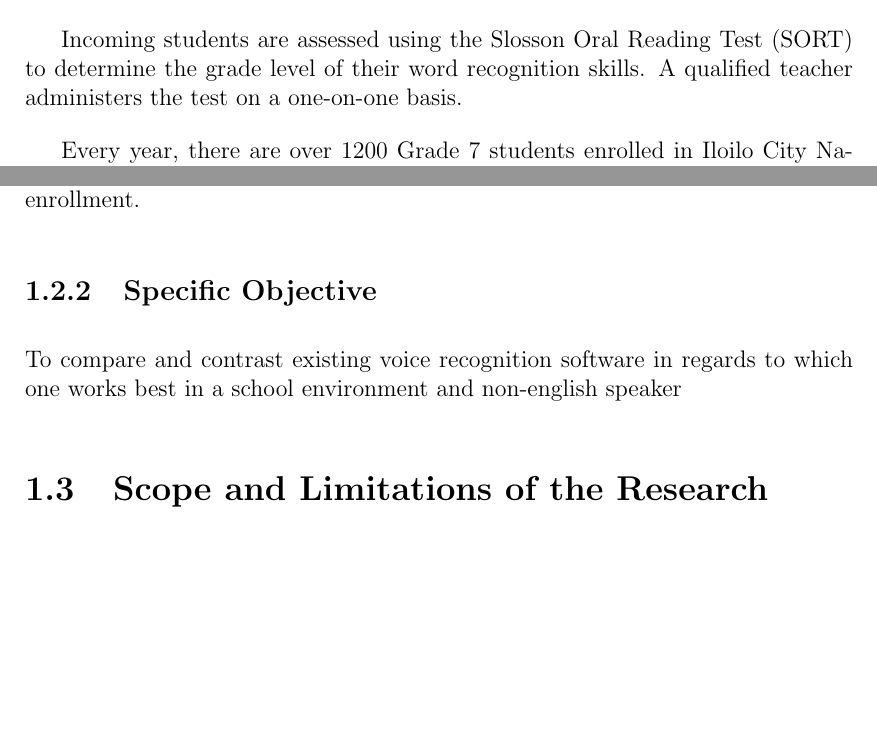
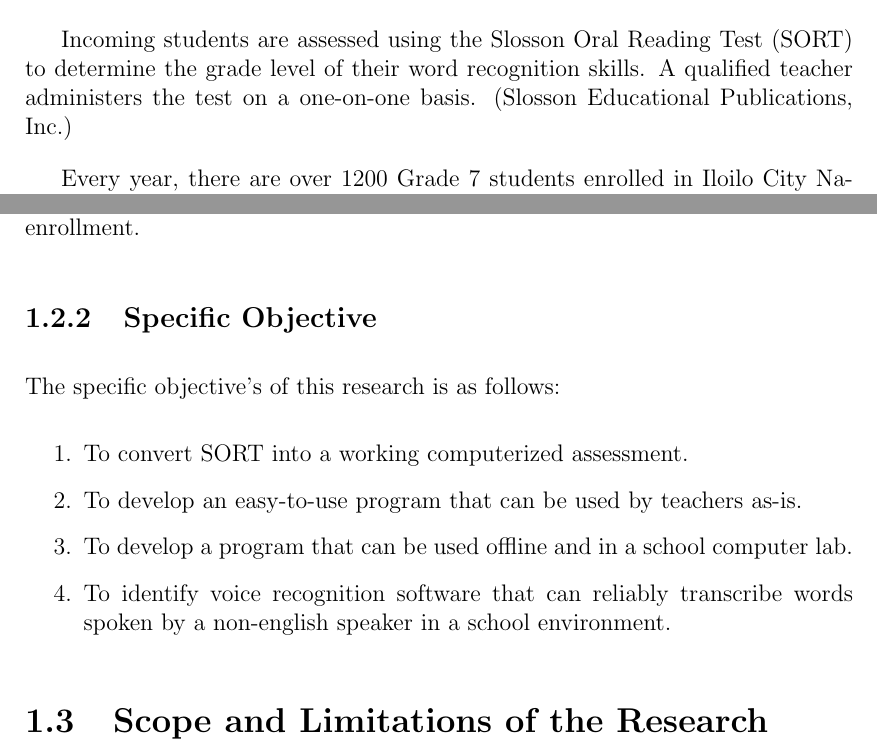
Before and after one commit to afsalibio/TESS, a LaTeX thesis (proposal/TESS_proposal/main.tex, which reads proposal/TESS_proposal/chapter_1.tex): two parts of pages 3 and 4 of 16, joined at a grey line, cut so that both start at the same text, the shorter picture padded with empty space. Compiled offline with pdfLaTeX.

Commit message:
Update chapter_1.tex

```diff
--- a/proposal/TESS_proposal/chapter_1.tex
+++ b/proposal/TESS_proposal/chapter_1.tex
@@ -6,7 +6,7 @@
 \label{sec:overview}
 Iloilo City National High School is one of the few schools that has a dedicated remedial reading program. It is a program that aims to address the learning gaps of students with reading difficulties (reading levels of grades 0-2). The program starts with identifying the individuals in need of intervention and remediation. Once identified, they are grouped together in a section or two so that remedial reading classes can be easily scheduled in hopes of improving their reading levels. Activities are also arranged to encourage students to persevere despite their circumstances.
 
-Incoming students are assessed using the Slosson Oral Reading Test (SORT) to determine the grade level of their word recognition skills. A qualified teacher administers the test on a one-on-one basis.
+Incoming students are assessed using the Slosson Oral Reading Test (SORT) to determine the grade level of their word recognition skills. A qualified teacher administers the test on a one-on-one basis. (\citeauthor{SORT_web})
 
 Every year, there are over 1200 Grade 7 students enrolled in Iloilo City National High School. However, since the school doesn’t have the manpower to administer the test to every incoming student, they have narrowed it down to students who have an average grade of below 80\% (over the pandemic they have increased it to 83\% and below). Still, every year there are at least 300 students requiring assessment. In conducting this test, they identify over 60 students with reading difficulties every year. With this volume of students to be assessed, the process requires multiple teachers to volunteer their time. This is all on top of their other enrollment responsibilities. Due to this, only about 6 teachers volunteer every year in a span of a couple of days.
 
@@ -25,8 +25,13 @@ To create a program that could conduct the Slosson Oral Reading Test at a larger
 \subsection{Specific Objective}
 \label{sec:specificobjective}
 
-To compare and contrast existing voice recognition software in regards to which one works best in a school environment and non-english speaker
-
+The specific objective's of this research is as follows:
+\begin{enumerate}
+    \item To convert {SORT} into a working computerized assessment.
+    \item To develop an easy-to-use program that can be used by teachers as-is.
+    \item To develop a program that can be used offline and in a school computer lab.
+    \item To identify voice recognition software that can reliably transcribe words spoken by a non-english speaker in a school environment.
+\end{enumerate}
 
 \section{Scope and Limitations of the Research}
 \label{sec:scopelimitations}
```
